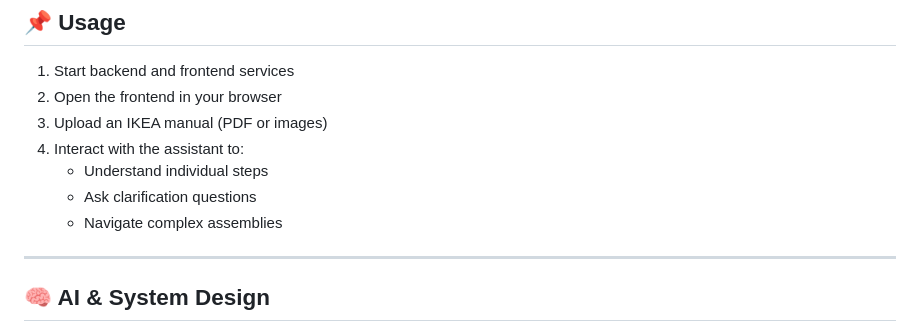
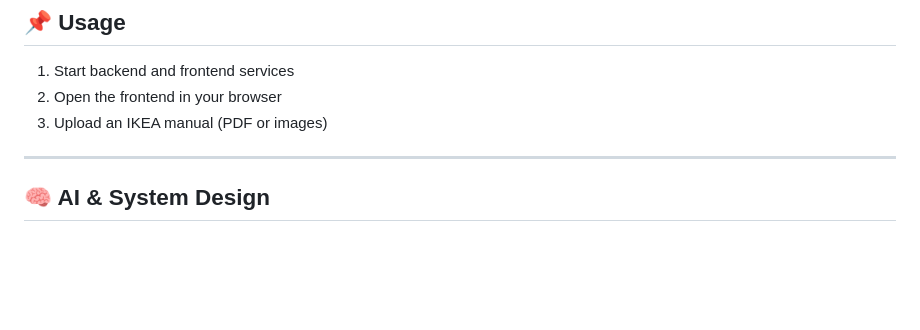
Before and after one commit to KenanKhauto/IKEA_assembly_guide_assistent, a Markdown page: README.md, the part around the change. GitHub-like rendering; blank space fills up the shorter version.

```diff
--- a/README.md
+++ b/README.md
@@ -107,10 +107,6 @@ yarn start
 1. Start backend and frontend services
 2. Open the frontend in your browser
 3. Upload an IKEA manual (PDF or images)
-4. Interact with the assistant to:
-   - Understand individual steps
-   - Ask clarification questions
-   - Navigate complex assemblies
 
 ---
 
```
